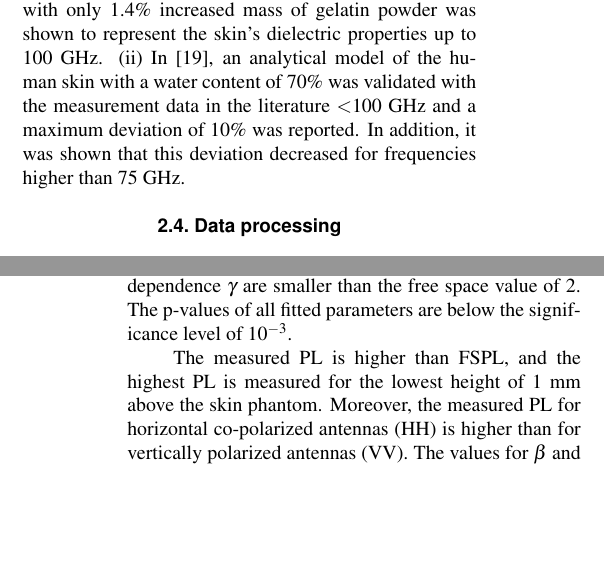
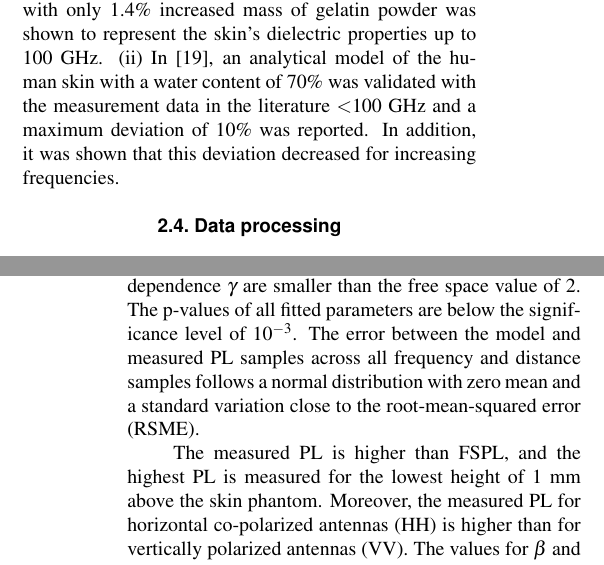
Before and after one commit to brdb/RSL_D-band_body, a LaTeX document (RSL_140GHz_body.tex): two parts of the columns of pages 2 and 3 of 5, joined at a grey line, cut so that both start at the same text, the shorter picture padded with empty space. Compiled offline with pdfLaTeX.

Commit message:
add comment about error distribution

```diff
--- a/RSL_140GHz_body.tex
+++ b/RSL_140GHz_body.tex
@@ -123,7 +123,7 @@ It has a thickness of 15~mm and is composed of 69.3\% de-ionized water, 29.7\% g
 This phantom was characterized for frequencies up to 40~GHz, but it is considered to be representative for D-band frequencies based on the following observations.
 (i) In~\cite{aminzadeh2017_awpl}, a similar phantom with only 1.4\% increased mass of gelatin powder was shown to represent the skin's dielectric properties up to 100~GHz.
 (ii) In~\cite{aminzadeh2014_thesis}, an analytical model of the human skin with a water content of 70\% was validated with the measurement data in the literature $<$100~GHz and a maximum deviation of 10\% was reported.
-In addition, it was shown that this deviation decreased for frequencies higher than 75~GHz.
+In addition, it was shown that this deviation decreased for increasing frequencies.
 
 \subsection{Data processing}
 
@@ -187,6 +187,7 @@ Figure~\ref{fig:PL_vs_freq} visualizes measured PL as a function of frequency fo
 Fitting the measurement data to the ABG model from (\ref{eq:ABG}) results in the fitted parameters listed in Table~\ref{table:ABG}.
 Both the PL exponent $\beta$ and frequency-dependence $\gamma$ are smaller than the free space value of 2.
 The p-values of all fitted parameters are below the significance level of 10$^{-3}$.
+The error between the model and measured PL samples across all frequency and distance samples follows a normal distribution with zero mean and a standard variation close to the root-mean-squared error (RSME).
 
 The measured PL is higher than FSPL, and the highest PL is measured for the lowest height of 1~mm above the skin phantom.
 Moreover, the measured PL for horizontal co-polarized antennas (HH) is higher than for vertically polarized antennas (VV).
```
